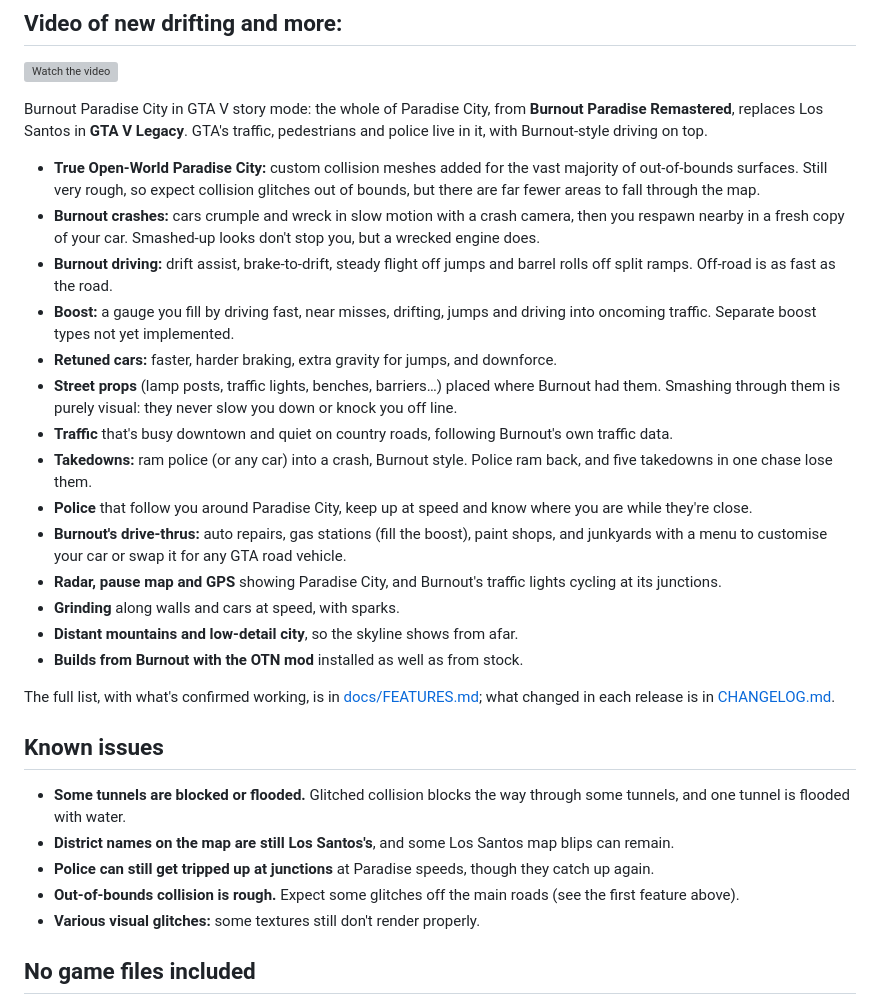
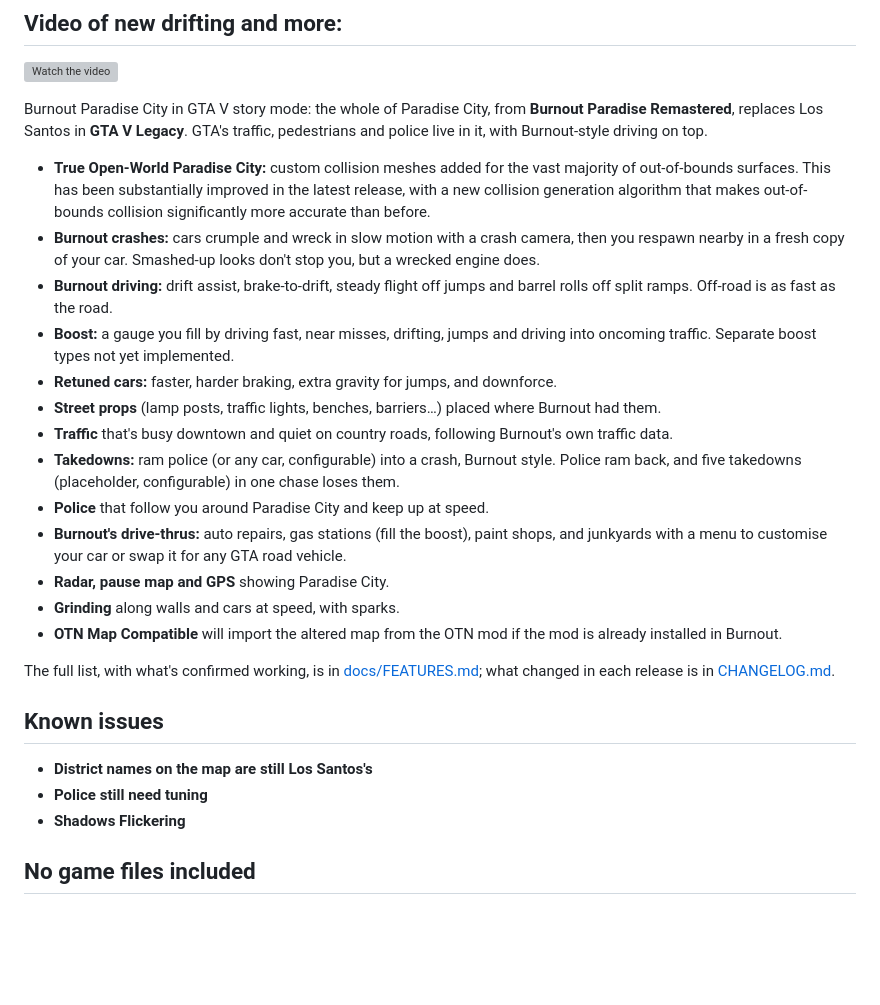
Before and after one commit to themwi98-png/gta-paradise, a Markdown page: README.md, the part around the change. Rendered like a GitHub page; blank space fills up the shorter version; grey boxes are pictures that could not be loaded.

Commit message:
Edit README for accuracy and brevity
Improved accuracy of out-of-bounds collision meshes and updated various feature descriptions.

```diff
--- a/README.md
+++ b/README.md
@@ -9,7 +9,7 @@ Burnout Paradise City in GTA V story mode: the whole of Paradise City, from
 **Burnout Paradise Remastered**, replaces Los Santos in **GTA V Legacy**. GTA's
 traffic, pedestrians and police live in it, with Burnout-style driving on top.
 
-- **True Open-World Paradise City:** custom collision meshes added for the vast majority of out-of-bounds surfaces. Still very rough, so expect collision glitches out of bounds, but there are far fewer areas to fall through the map.
+- **True Open-World Paradise City:** custom collision meshes added for the vast majority of out-of-bounds surfaces. This has been substantially improved in the latest release, with a new collision generation algorithm that makes out-of-bounds collision significantly more accurate than before.
 - **Burnout crashes:** cars crumple and wreck in slow motion with a crash
   camera, then you respawn nearby in a fresh copy of your car. Smashed-up
   looks don't stop you, but a wrecked engine does.
@@ -20,22 +20,18 @@ traffic, pedestrians and police live in it, with Burnout-style driving on top.
 - **Retuned cars:** faster, harder braking, extra gravity for jumps, and
   downforce.
 - **Street props** (lamp posts, traffic lights, benches, barriers…) placed
-  where Burnout had them. Smashing through them is purely visual: they never
-  slow you down or knock you off line.
+  where Burnout had them.
 - **Traffic** that's busy downtown and quiet on country roads, following
   Burnout's own traffic data.
-- **Takedowns:** ram police (or any car) into a crash, Burnout style. Police
-  ram back, and five takedowns in one chase lose them.
-- **Police** that follow you around Paradise City, keep up at speed and know
-  where you are while they're close.
+- **Takedowns:** ram police (or any car, configurable) into a crash, Burnout style. Police
+  ram back, and five takedowns (placeholder, configurable) in one chase loses them.
+- **Police** that follow you around Paradise City and keep up at speed.
 - **Burnout's drive-thrus:** auto repairs, gas stations (fill the boost),
   paint shops, and junkyards with a menu to customise your car or swap it
   for any GTA road vehicle.
-- **Radar, pause map and GPS** showing Paradise City, and Burnout's traffic
-  lights cycling at its junctions.
+- **Radar, pause map and GPS** showing Paradise City.
 - **Grinding** along walls and cars at speed, with sparks.
-- **Distant mountains and low-detail city**, so the skyline shows from afar.
-- **Builds from Burnout with the OTN mod** installed as well as from stock.
+- **OTN Map Compatible** will import the altered map from the OTN mod if the mod is already installed in Burnout.
 
 The full list, with what's confirmed working, is in
 [docs/FEATURES.md](docs/FEATURES.md); what changed in each release is in
@@ -43,15 +39,9 @@ The full list, with what's confirmed working, is in
 
 ## Known issues
 
-- **Some tunnels are blocked or flooded.** Glitched collision blocks the way
-  through some tunnels, and one tunnel is flooded with water.
-- **District names on the map are still Los Santos's**, and some Los Santos
-  map blips can remain.
-- **Police can still get tripped up at junctions** at Paradise speeds,
-  though they catch up again.
-- **Out-of-bounds collision is rough.** Expect some glitches off the main
-  roads (see the first feature above).
-- **Various visual glitches:** some textures still don't render properly.
+- **District names on the map are still Los Santos's**
+- **Police still need tuning**
+- **Shadows Flickering**
 
 ## No game files included
 
```
